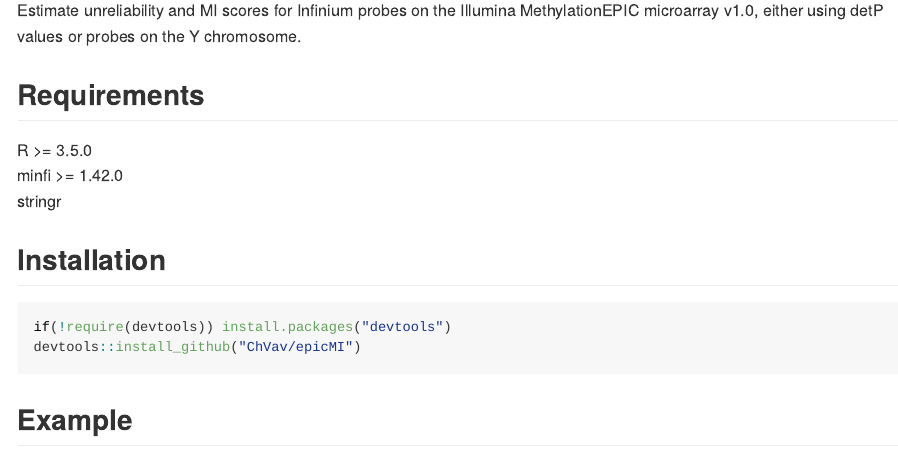
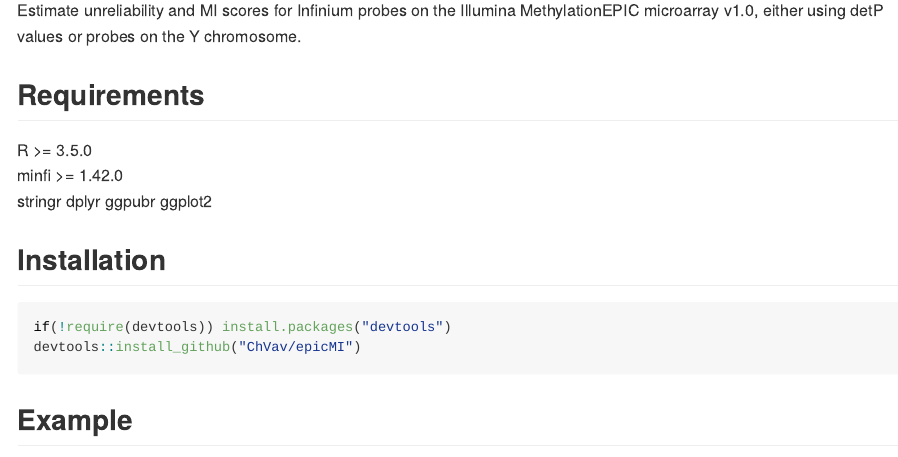
Before and after one commit to ChVav/epicMI, an R Markdown document (README.Rmd): the page in a window 1100 px wide, from 110 px down. Rendered offline with R 4.5, knitr and Pandoc, with nearby package versions.

Commit message:
Update README.Rmd

```diff
--- a/README.Rmd
+++ b/README.Rmd
@@ -25,6 +25,9 @@
 R >= 3.5.0 <br>
 minfi >= 1.42.0 <br>
 stringr
+dplyr
+ggpubr
+ggplot2
 
 
 ## Installation
```
